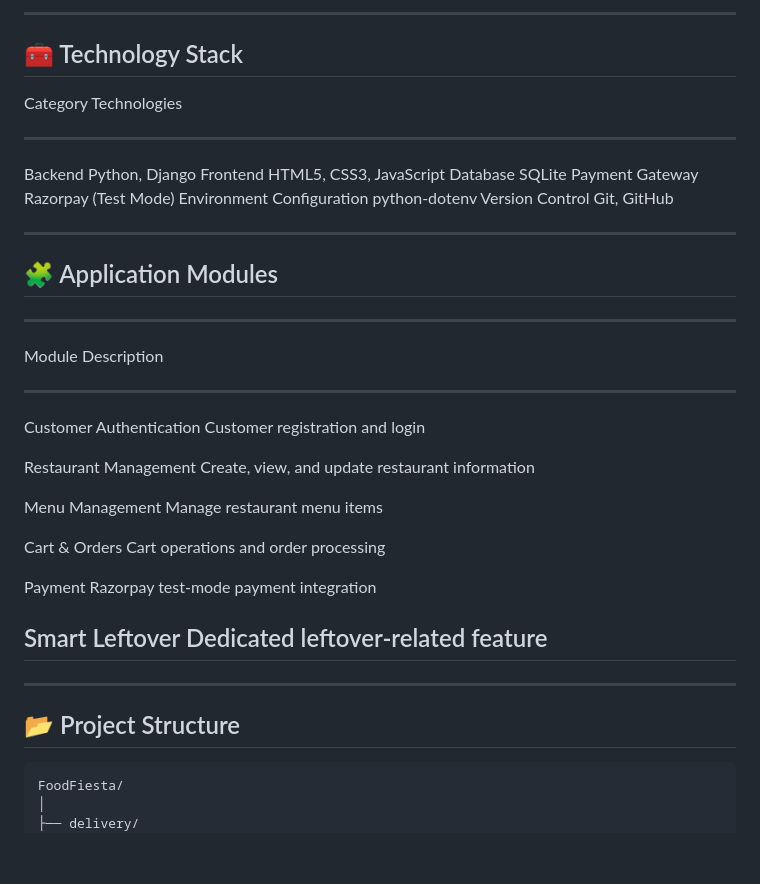
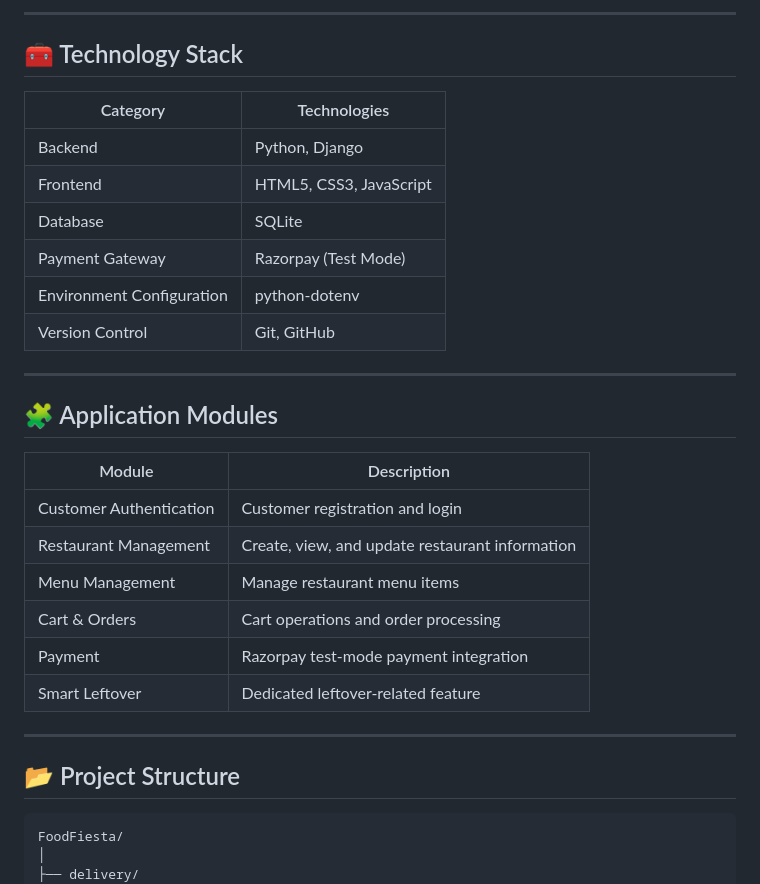
Before and after one commit to Sindhuanand233672/FoodFiesta, a Markdown page: README.md, the part around one of its changes. Drawn GitHub-style; blank space fills up the shorter version.

````diff
--- a/README.md
+++ b/README.md
@@ -81,45 +71,35 @@ and third-party payment integration.
 
-------------------------------------------------------------------------
+---
 
 ## 🧰 Technology Stack
 
-  Category                    Technologies
-  --------------------------- -------------------------
-  Backend                     Python, Django
-  Frontend                    HTML5, CSS3, JavaScript
-  Database                    SQLite
-  Payment Gateway             Razorpay (Test Mode)
-  Environment Configuration   python-dotenv
-  Version Control             Git, GitHub
+| Category | Technologies |
+|---|---|
+| Backend | Python, Django |
+| Frontend | HTML5, CSS3, JavaScript |
+| Database | SQLite |
+| Payment Gateway | Razorpay (Test Mode) |
+| Environment Configuration | python-dotenv |
+| Version Control | Git, GitHub |
 
-------------------------------------------------------------------------
+---
 
 ## 🧩 Application Modules
 
-  -----------------------------------------------------------------------
-  Module                              Description
-  ----------------------------------- -----------------------------------
-  Customer Authentication             Customer registration and login
+| Module | Description |
+|---|---|
+| Customer Authentication | Customer registration and login |
+| Restaurant Management | Create, view, and update restaurant information |
+| Menu Management | Manage restaurant menu items |
+| Cart & Orders | Cart operations and order processing |
+| Payment | Razorpay test-mode payment integration |
+| Smart Leftover | Dedicated leftover-related feature |
 
-  Restaurant Management               Create, view, and update restaurant
-                                      information
-
-  Menu Management                     Manage restaurant menu items
-
-  Cart & Orders                       Cart operations and order
-                                      processing
-
-  Payment                             Razorpay test-mode payment
-                                      integration
-
-  Smart Leftover                      Dedicated leftover-related feature
-  -----------------------------------------------------------------------
-
-------------------------------------------------------------------------
+---
 
 ## 📂 Project Structure
 
-``` text
+```text
 FoodFiesta/
 │
 ├── delivery/
````
Also changed, not shown: other parts of README.md (+91 -120 lines).
